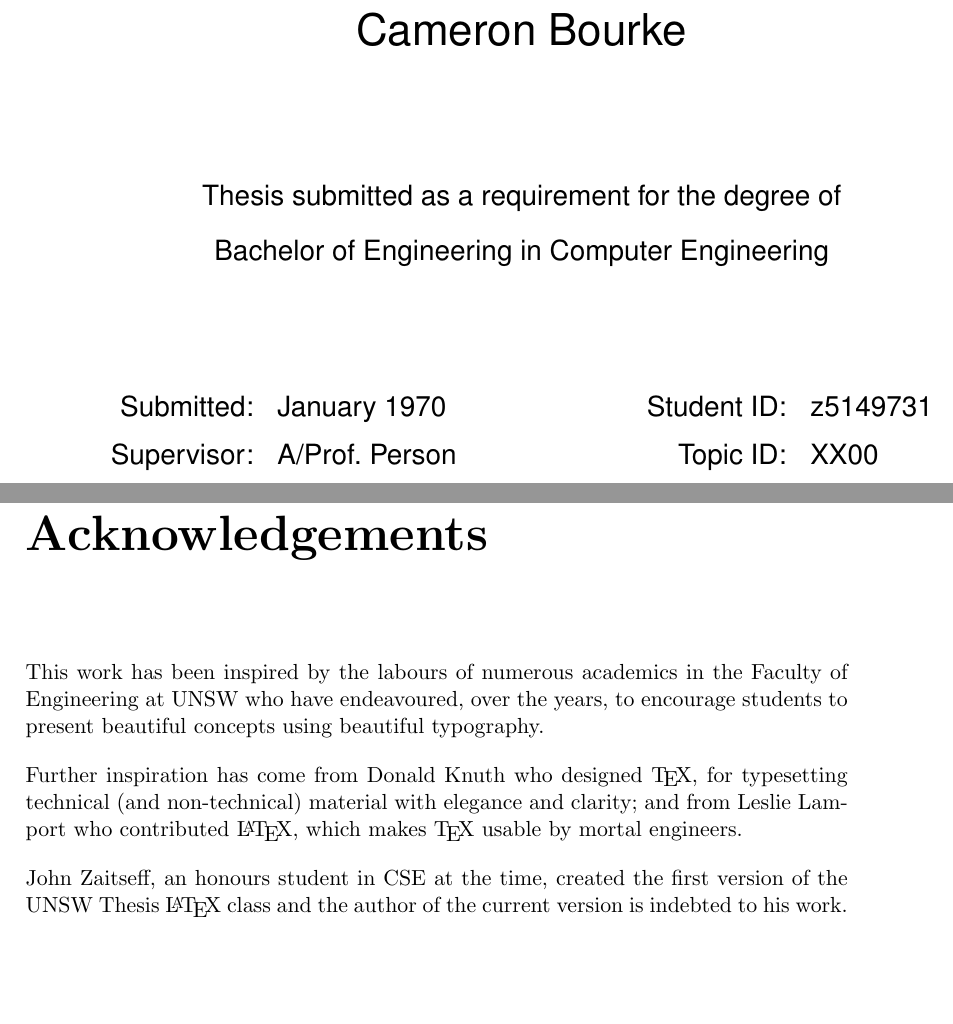
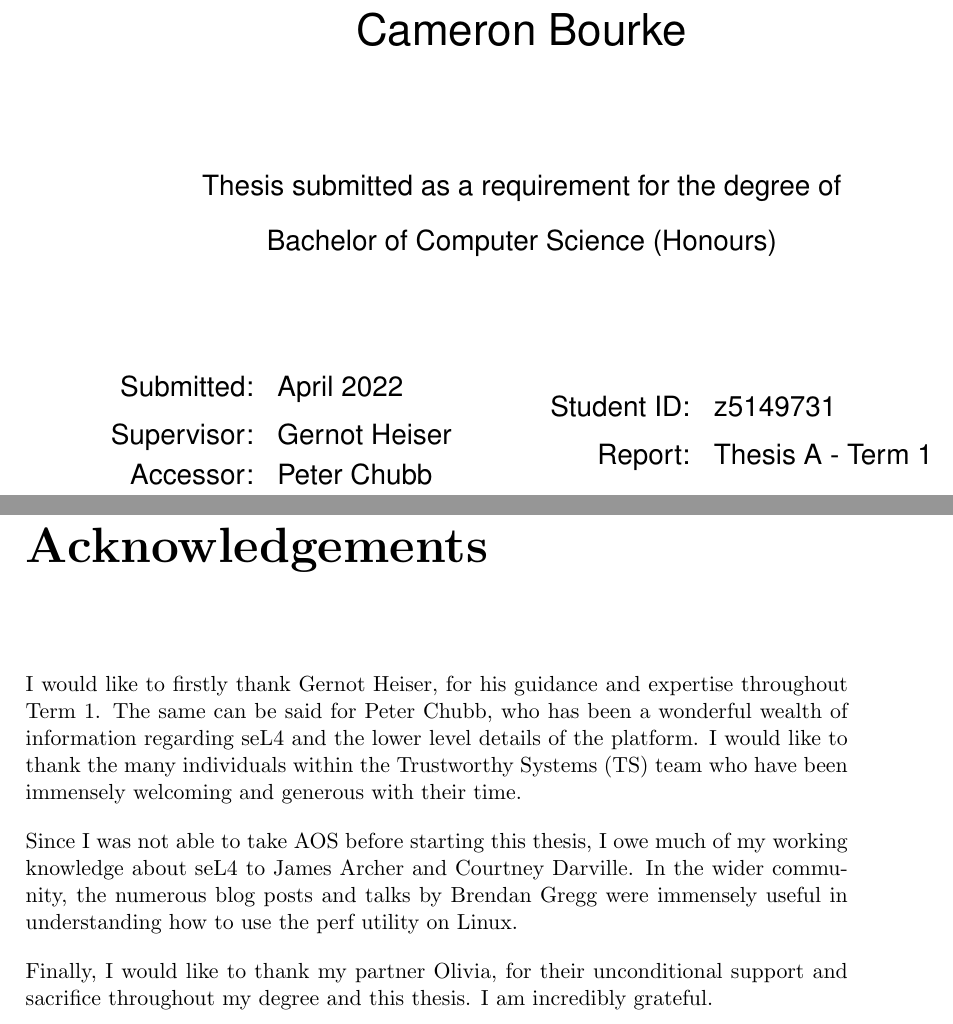
Before and after one commit to cameronbourke/unsw-honours-thesis, a LaTeX thesis (thesis-a/report/report-a.tex, which reads thesis-a/report/acknowledgements.tex, thesis-a/report/unswthesis.cls): two parts of pages 1 and 2 of 45 before the commit and two parts of pages 1 and 2 of 43 after it, joined at a grey line, cut so that both start at the same text, the shorter picture padded with empty space. Compiled offline with pdfLaTeX.

Commit message:
add content for acknowlegments section

```diff
--- a/thesis-a/report/acknowledgements.tex
+++ b/thesis-a/report/acknowledgements.tex
@@ -1,15 +1,7 @@
-\chapter*{Acknowledgements}\label{ack}
+\chapter*{Acknowledgements}\label{ch:ack}
 
-This work has been inspired by the labours of numerous academics in
-the Faculty of Engineering at UNSW who have endeavoured, over the years, to
-encourage students to present beautiful concepts using beautiful
-typography.
+I would like to firstly thank Gernot Heiser, for his guidance and expertise throughout Term 1. The same can be said for Peter Chubb, who has been a wonderful wealth of information regarding seL4 and the lower level details of the platform. I would like to thank the many individuals within the Trustworthy Systems (TS) team who have been immensely welcoming and generous with their time.
 
-Further inspiration has come from Donald Knuth who designed \TeX, for
-typesetting technical (and non-technical) material with elegance and
-clarity; and from Leslie Lamport who contributed \LaTeX, which makes
-\TeX\ usable by mortal engineers.
+Since I was not able to take AOS before starting this thesis, I owe much of my working knowledge about seL4 to James Archer and Courtney Darville. In the wider community, the numerous blog posts and talks by Brendan Gregg were immensely useful in understanding how to use the perf utility on Linux.
 
-John Zaitseff, an honours student in CSE at the time, created the
-first version of the UNSW Thesis \LaTeX\ class and the author of the
-current version is indebted to his work.
+Finally, I would like to thank my partner Olivia, for their unconditional support and sacrifice throughout my degree and this thesis. I am incredibly grateful.
--- a/thesis-a/report/report-a.tex
+++ b/thesis-a/report/report-a.tex
@@ -26,11 +26,10 @@
 \thesisschool{School of Computer Science and Engineering}
 \thesisauthor{Cameron Bourke}
 \thesisZid{z5149731}
-\thesistopic{XX00}  % for undergrad theses only
-\thesisdegree{Bachelor of Engineering in Computer Engineering}
-%\thesisdegree{Doctor of Philosophy}
-\thesisdate{January 1970}
-\thesissupervisor{A/Prof.\ Person}% for undergrad theses only
+\thesisdegree{Bachelor of Computer Science (Honours)}
+\thesisdate{April 2022}
+\thesissupervisor{Gernot Heiser}% for undergrad theses only
+\thesisaccessorname{Peter Chubb}
 
 
 %% My own LaTeX macros, definitions, etc
--- a/thesis-a/report/unswthesis.cls
+++ b/thesis-a/report/unswthesis.cls
@@ -199,10 +199,10 @@
 \newcommand{\thesistitle}[1]{\gdef\ThesisTitle{#1}}
 \newcommand{\thesisauthor}[1]{\gdef\ThesisAuthor{#1}}
 \newcommand{\thesisZid}[1]{\gdef\ThesisAuthorZid{#1}}
-\newcommand{\thesistopic}[1]{\gdef\ThesisTopicID{#1}}
 \newcommand{\thesisdegree}[1]{\gdef\ThesisDegreeName{#1}}
 \newcommand{\thesisdate}[1]{\gdef\ThesisDate{#1}}
 \newcommand{\thesissupervisor}[1]{\gdef\ThesisSupervisorName{#1}}
+\newcommand{\thesisaccessorname}[1]{\gdef\ThesisAccessorName{#1}}
 
 \newcommand{\ThesisTitle}{\@latex@error{No \noexpand\thesistitle given}\@ehc}
 \newcommand{\ThesisAuthor}{\@latex@error{No \noexpand\thesisauthor given}\@ehc}
@@ -210,6 +210,7 @@
 \newcommand{\ThesisDegreeName}{\@latex@error{No \noexpand\thesisdegree given}\@ehc}
 \newcommand{\ThesisDate}{\@latex@error{No \noexpand\thesisdate given}\@ehc}
 \newcommand{\ThesisSupervisorName}{\@latex@error{No \noexpand\thesissupervisor given}\@ehc}
+\newcommand{\ThesisAccessorName}{\@latex@error{No \noexpand\thesisaccesorname given}\@ehc}
 
 \newcommand{\ThesisInsideMark}{}
 \newcommand{\ThesisOutsideMark}{}
@@ -446,12 +447,13 @@ Graduate Research.
 	    \vskip 0pt plus 12fill
             \begin{tabular}{@{}rl}
               Submitted: & \ThesisDate \vrule width 0pt depth 10pt\\
-              Supervisor: & \ThesisSupervisorName
+              Supervisor: & \ThesisSupervisorName\\
+              Accessor: & \ThesisAccessorName
             \end{tabular}
             \hfill
             \begin{tabular}{rl@{}}
               Student ID: & \ThesisAuthorZid \vrule width 0pt depth 10pt\\
-              Topic ID: & \ThesisTopicID
+              Report: & Thesis A - Term 1
             \end{tabular}\par
 	\end{center}\par
     \end{titlepage}}%
```
Also changed, not shown: thesis-a/report/appendix1.tex (+1 -1 lines), thesis-a/report/report-a.pdf, thesis-a/report/report-a.tex (1 more changed lines), 9 other files.
